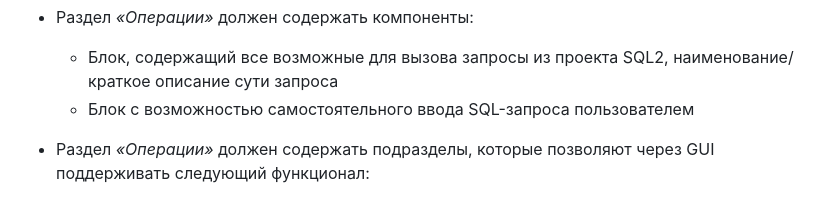
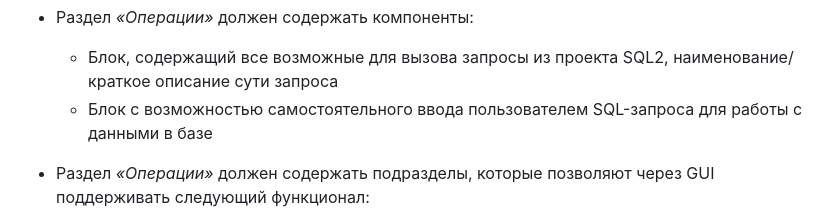
Before and after one commit to maslynem/CRUD_app_for_project_info21, a Markdown page: README_RUS.md, the part around the change. Rendered like a GitHub page.

```diff
--- a/README_RUS.md
+++ b/README_RUS.md
@@ -132,7 +132,7 @@
 
 - Раздел *«Операции»* должен содержать компоненты:
     - Блок, содержащий все возможные для вызова запросы из проекта SQL2, наименование/краткое описание сути запроса
-    - Блок с возможностью самостоятельного ввода SQL-запроса пользователем
+    - Блок с возможностью самостоятельного ввода пользователем SQL-запроса для работы с данными в базе
 
 - Раздел *«Операции»* должен содержать подразделы, которые позволяют через GUI поддерживать следующий функционал:
     - Выбор желаемой процедуры / функции / запроса из разработанных в проекте SQL2 с выводом результата и возможность экспорта результата в файл разрешения .csv
```
Also changed, not shown: README.md (+1 -1 lines).
